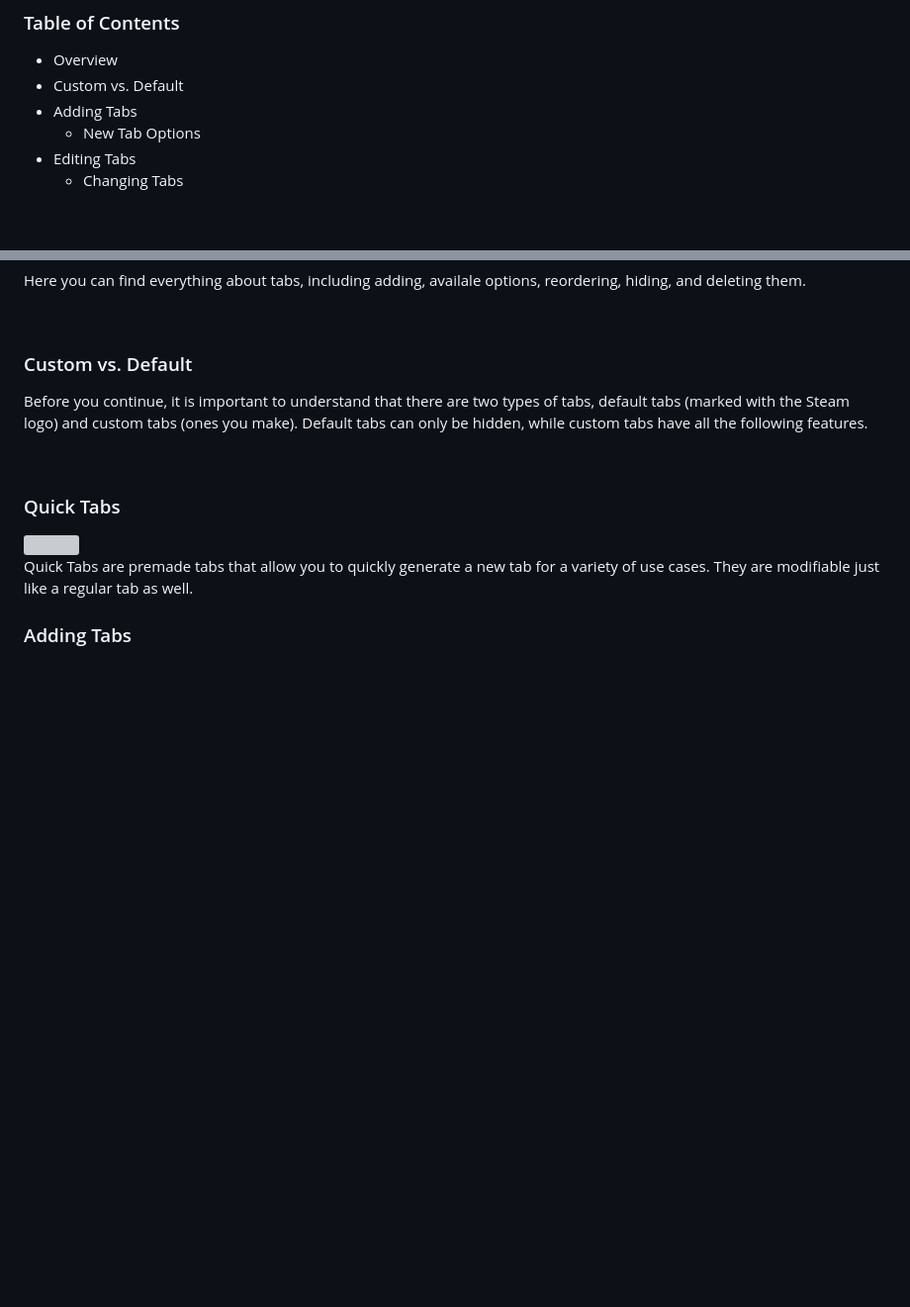
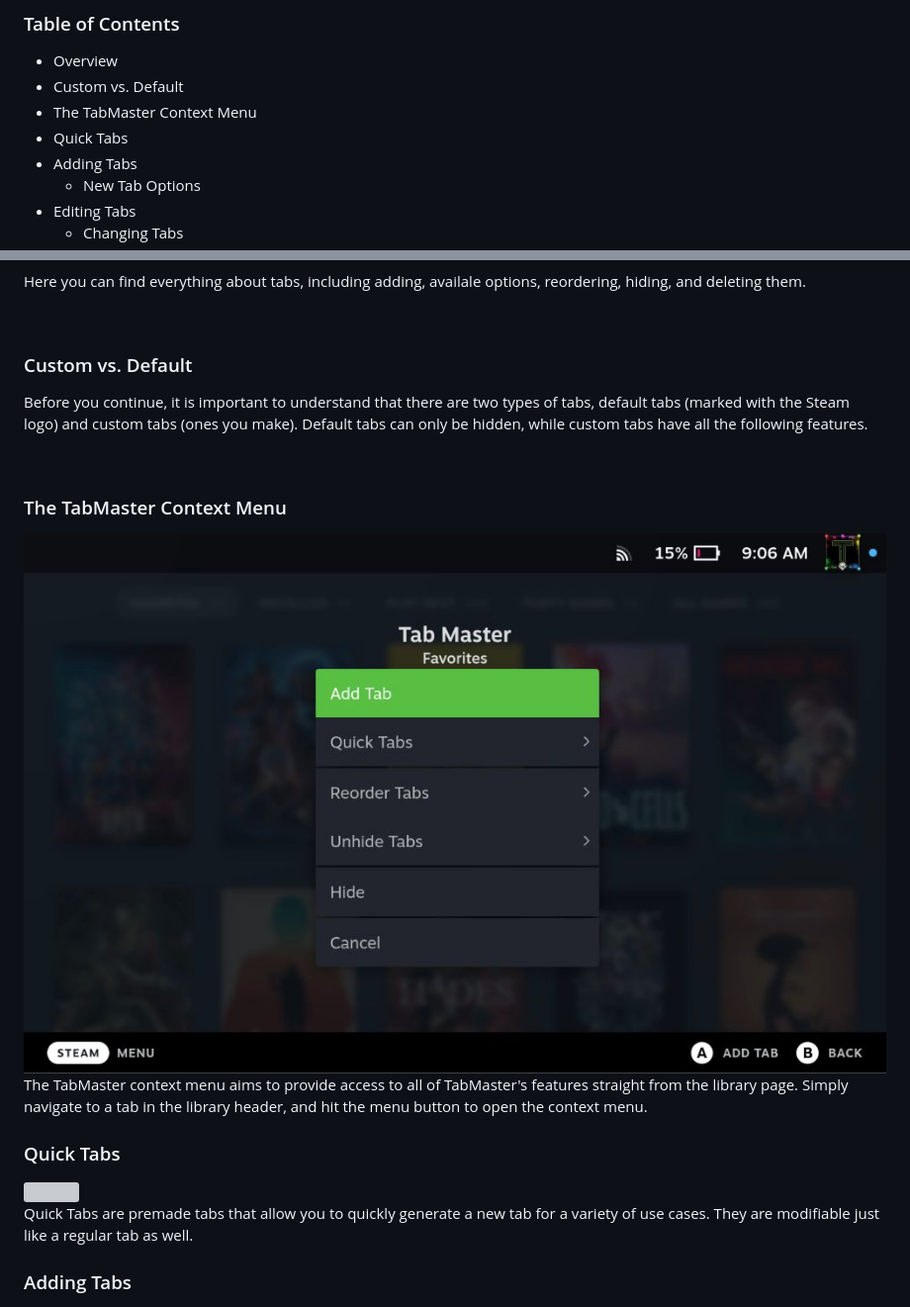
Before and after one commit to Tormak9970/TabMaster, a Markdown page: defaults/docs/Tabs.md, 2 parts joined by grey strips. Shown at 99% size. GitHub-like rendering; pictures changed too: assets/docs_context-menu.png; blank space fills up the shorter version; grey boxes are pictures that could not be loaded.

Commit message:
chore: updated tabs page in the docs

```diff
--- a/defaults/docs/Tabs.md
+++ b/defaults/docs/Tabs.md
@@ -3,6 +3,8 @@
 ### Table of Contents
  - Overview
  - Custom vs. Default
+ - The TabMaster Context Menu
+ - Quick Tabs
  - Adding Tabs
    - New Tab Options
  - Editing Tabs
@@ -22,6 +24,14 @@ Here you can find everything about tabs, including adding, availale options, reo
 
 ### Custom vs. Default
 Before you continue, it is important to understand that there are two types of tabs, default tabs (marked with the Steam logo) and custom tabs (ones you make). Default tabs can only be hidden, while custom tabs have all the following features.
+
+<br/>
+
+
+### The TabMaster Context Menu
+<img title="TabMaster Context Menu" src="https://raw.githubusercontent.com/tormak9970/TabMaster/master/assets/docs_context-menu.png" />
+<br/>
+The TabMaster context menu aims to provide access to all of TabMaster's features straight from the library page. Simply navigate to a tab in the library header, and hit the menu button to open the context menu.
 
 <br/>
 
```
